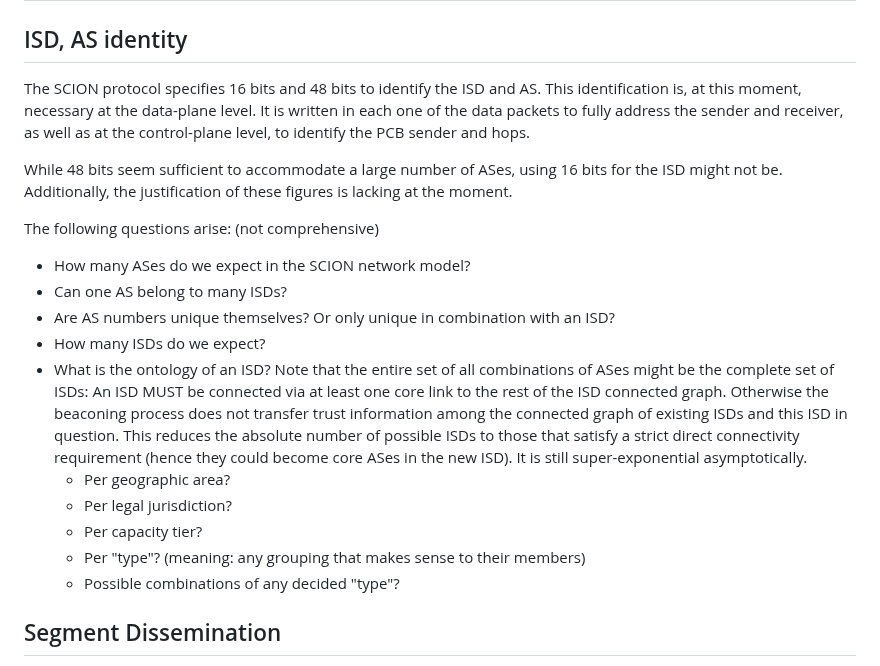
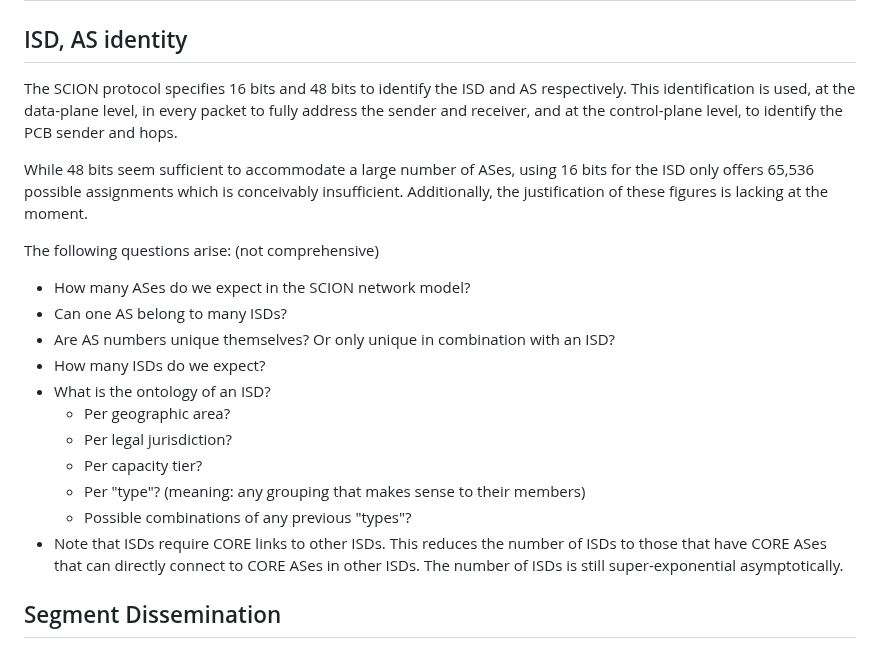
Before and after one commit to scionassociation/scion-research_I-D, a Markdown page: draft-meynell-panrg-scion-research-questions.md, the part around the change. Drawn GitHub-style.

Commit message:
Rework, add suggestions.

```diff
--- a/draft-meynell-panrg-scion-research-questions.md
+++ b/draft-meynell-panrg-scion-research-questions.md
@@ -196,13 +196,12 @@ This draft assumes the reader is familiar with some of the fundamental concepts
 
 ## ISD, AS identity
 
-The SCION protocol specifies 16 bits and 48 bits to identify the ISD and AS.
-This identification is, at this moment, necessary at the data-plane level.
-It is written in each one of the data packets to fully address the sender and receiver,
-as well as at the control-plane level, to identify the PCB sender and hops.
+The SCION protocol specifies 16 bits and 48 bits to identify the ISD and AS respectively.
+This identification is used, at the data-plane level, in every packet to fully address the sender and receiver,
+and at the control-plane level, to identify the PCB sender and hops.
 
 While 48 bits seem sufficient to accommodate a large number of ASes,
-using 16 bits for the ISD might not be.
+using 16 bits for the ISD only offers 65,536 possible assignments which is conceivably insufficient.
 Additionally, the justification of these figures is lacking at the moment.
 
 The following questions arise: (not comprehensive)
@@ -212,18 +211,15 @@ The following questions arise: (not comprehensive)
 * Are AS numbers unique themselves? Or only unique in combination with an ISD?
 * How many ISDs do we expect?
 * What is the ontology of an ISD?
-  Note that the entire set of all combinations of ASes might be the complete set of ISDs:
-  An ISD MUST be connected via at least one core link to the rest of the ISD connected graph.
-  Otherwise the beaconing process does not transfer trust information among
-  the connected graph of existing ISDs and this ISD in question.
-  This reduces the absolute number of possible ISDs to those that satisfy a
-  strict direct connectivity requirement (hence they could become core ASes in
-  the new ISD). It is still super-exponential asymptotically.
   * Per geographic area?
   * Per legal jurisdiction?
   * Per capacity tier?
   * Per "type"? (meaning: any grouping that makes sense to their members)
-  * Possible combinations of any decided "type"?
+  * Possible combinations of any previous "types"?
+* Note that ISDs require CORE links to other ISDs.
+  This reduces the number of ISDs to those that have CORE ASes that can directly
+  connect to CORE ASes in other ISDs.
+  The number of ISDs is still super-exponential asymptotically.
 
 
 ## Segment Dissemination
```
